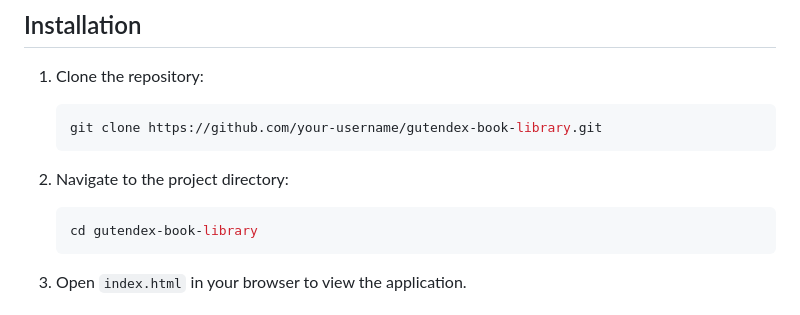
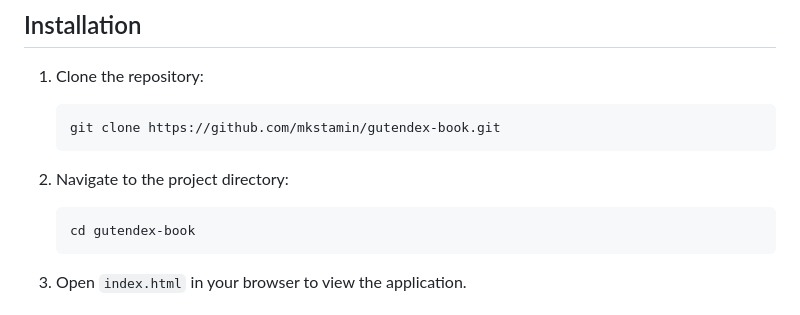
Before and after one commit to mkstamin/gutendex-book, a Markdown page: README.md, the part around the change. GitHub-like rendering.

Commit message:
fix: change github url on .md file

````diff
--- a/README.md
+++ b/README.md
@@ -25,13 +25,13 @@ This is a simple web application that displays a list of books from the [Gutende
 1. Clone the repository:
 
    ```bash
-   git clone https://github.com/your-username/gutendex-book-library.git
+   git clone https://github.com/mkstamin/gutendex-book.git
    ```
 
 2. Navigate to the project directory:
 
    ```bash
-   cd gutendex-book-library
+   cd gutendex-book
    ```
 
 3. Open `index.html` in your browser to view the application.
````
